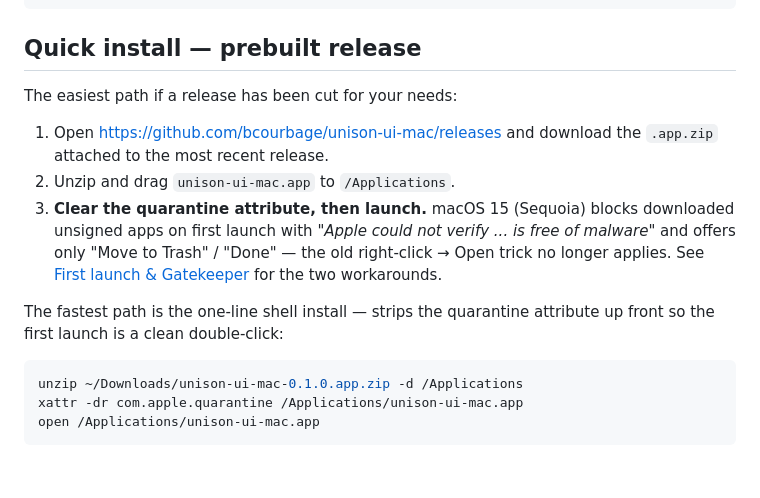
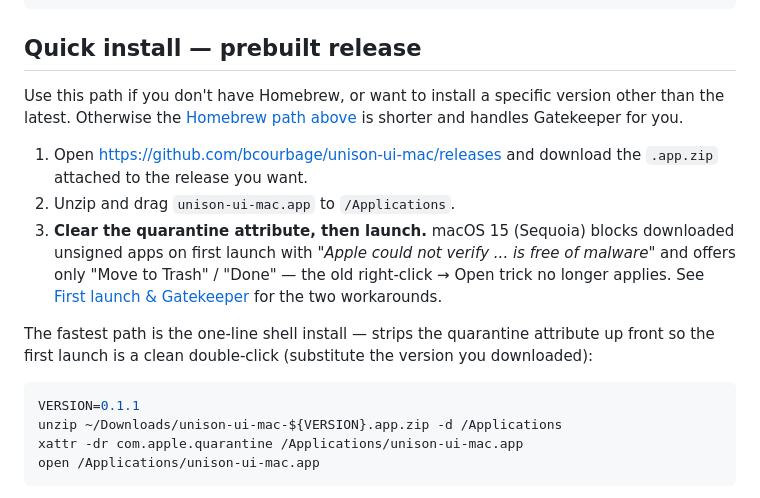
Before and after one commit to bcourbage/unison-ui-mac, a Markdown page: INSTALL.md, the part around one of its changes. GitHub-like rendering; blank space fills up the shorter version.

````diff
--- a/INSTALL.md
+++ b/INSTALL.md
@@ -67,10 +102,13 @@ make build BLOB=$(pwd)/../unison/src/unison-blob.o
 
 ## Quick install — prebuilt release
 
-The easiest path if a release has been cut for your needs:
+Use this path if you don't have Homebrew, or want to install a specific
+version other than the latest. Otherwise the
+[Homebrew path above](#quickest-install--homebrew) is shorter and
+handles Gatekeeper for you.
 
 1. Open <https://github.com/bcourbage/unison-ui-mac/releases> and
-   download the `.app.zip` attached to the most recent release.
+   download the `.app.zip` attached to the release you want.
 2. Unzip and drag `unison-ui-mac.app` to `/Applications`.
 3. **Clear the quarantine attribute, then launch.** macOS 15
    (Sequoia) blocks downloaded unsigned apps on first launch with
@@ -82,10 +120,11 @@ The easiest path if a release has been cut for your needs:
 
 The fastest path is the one-line shell install — strips the
 quarantine attribute up front so the first launch is a clean
-double-click:
+double-click (substitute the version you downloaded):
 
 ```sh
-unzip ~/Downloads/unison-ui-mac-0.1.0.app.zip -d /Applications
+VERSION=0.1.1
+unzip ~/Downloads/unison-ui-mac-${VERSION}.app.zip -d /Applications
 xattr -dr com.apple.quarantine /Applications/unison-ui-mac.app
 open /Applications/unison-ui-mac.app
 ```
````
Also changed, not shown: other parts of INSTALL.md (+66 -10 lines), README.md (+9 -5 lines).
